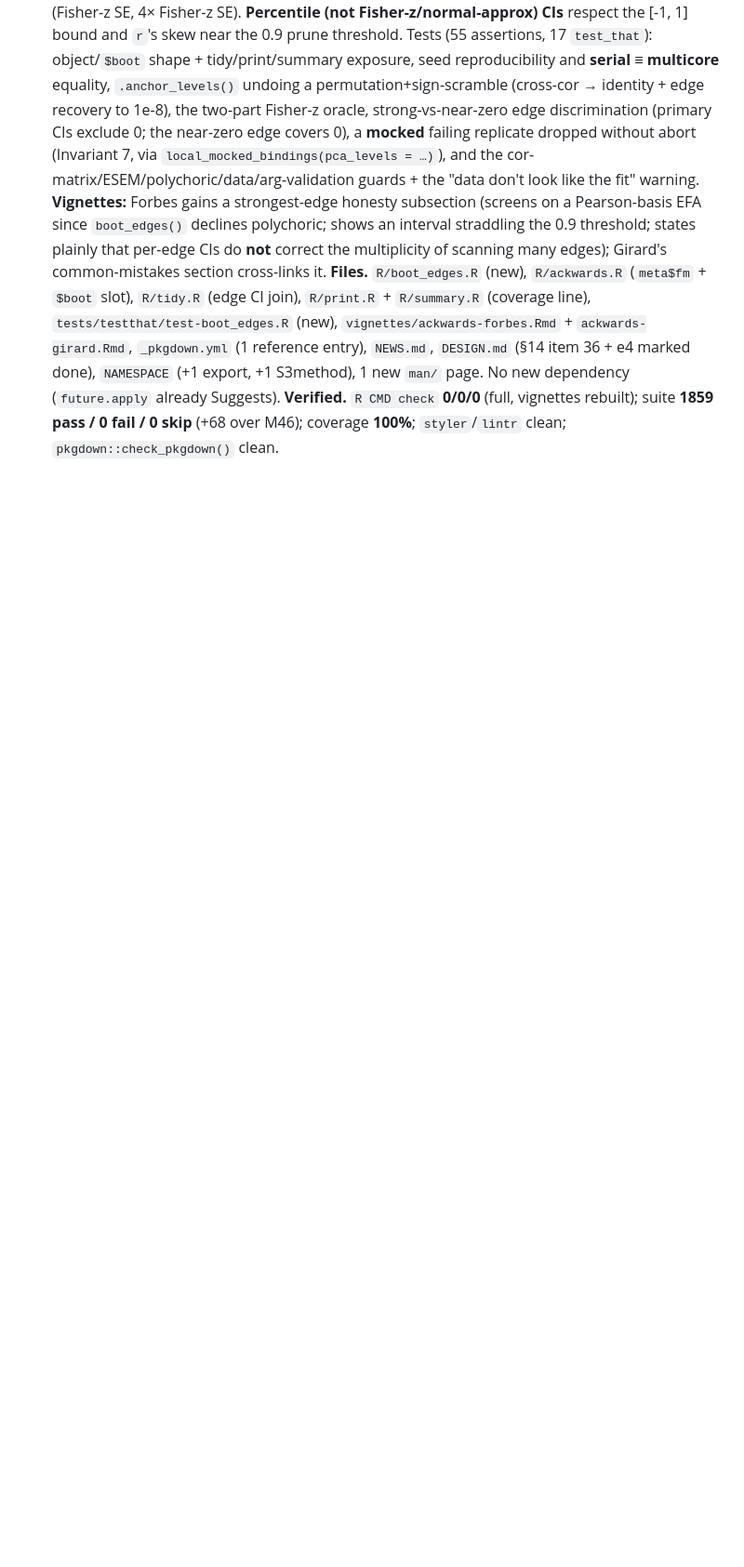
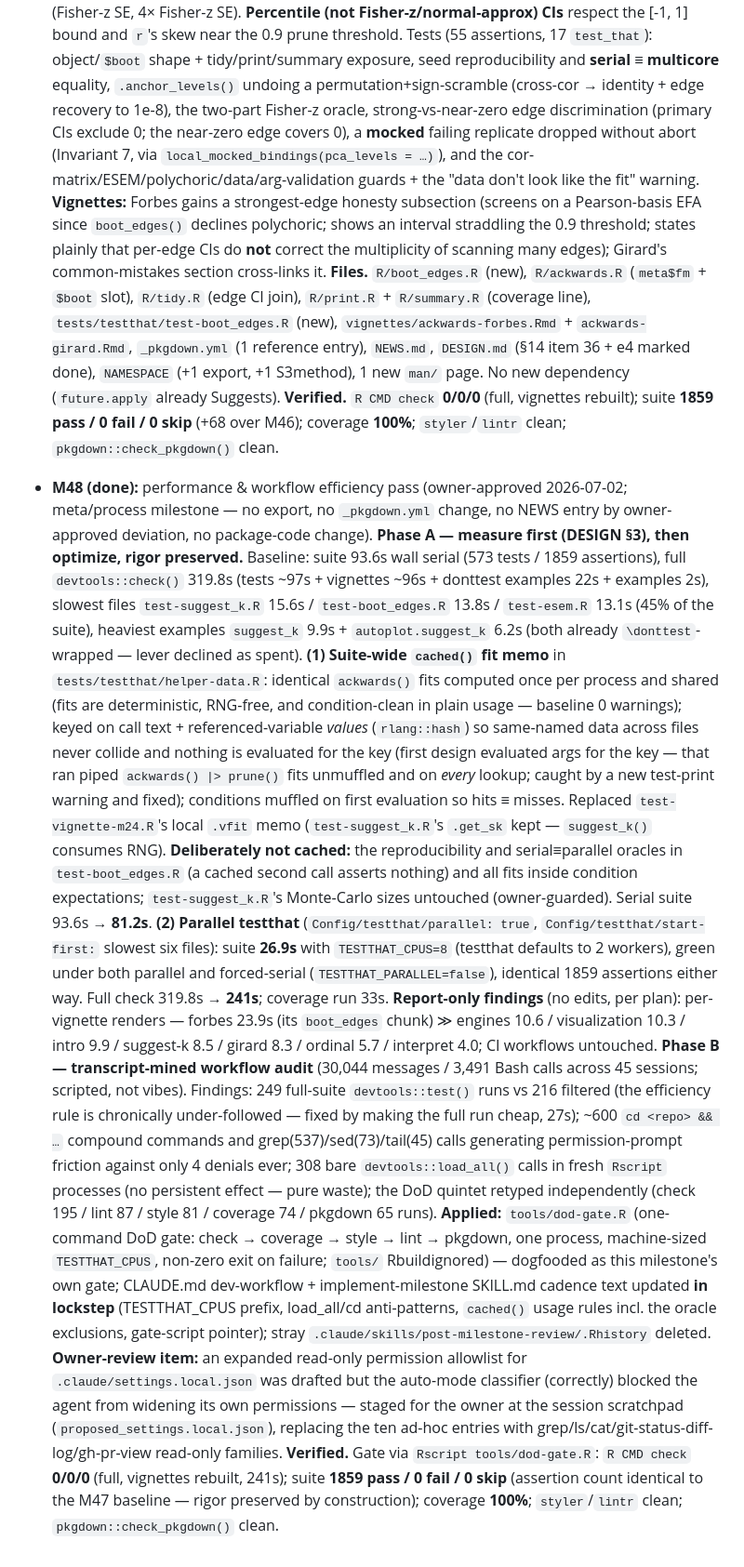
Before and after one commit to jmgirard/ackwards, a Markdown page: MILESTONES.md, the part around the change. Shown at 93% size. Rendered like a GitHub page; blank space fills up the shorter version.

Commit message:
Record M48 in MILESTONES.md and CLAUDE.md index/current-focus
Co-Authored-By: Claude Fable 5 <noreply@anthropic.com>

```diff
--- a/MILESTONES.md
+++ b/MILESTONES.md
@@ -1366,3 +1366,49 @@ and `CLAUDE.md`'s "Out of scope" list. User-facing change notes live in `NEWS.md
   **Verified.** `R CMD check` **0/0/0** (full, vignettes rebuilt); suite **1859 pass / 0 fail /
   0 skip** (+68 over M46); coverage **100%**; `styler`/`lintr` clean; `pkgdown::check_pkgdown()`
   clean.
+- **M48 (done):** performance & workflow efficiency pass (owner-approved 2026-07-02; meta/process
+  milestone — no export, no `_pkgdown.yml` change, no NEWS entry by owner-approved deviation, no
+  package-code change). **Phase A — measure first (DESIGN §3), then optimize, rigor preserved.**
+  Baseline: suite 93.6s wall serial (573 tests / 1859 assertions), full `devtools::check()` 319.8s
+  (tests ~97s + vignettes ~96s + donttest examples 22s + examples 2s), slowest files
+  `test-suggest_k.R` 15.6s / `test-boot_edges.R` 13.8s / `test-esem.R` 13.1s (45% of the suite),
+  heaviest examples `suggest_k` 9.9s + `autoplot.suggest_k` 6.2s (both already `\donttest`-wrapped
+  — lever declined as spent). **(1) Suite-wide `cached()` fit memo** in
+  `tests/testthat/helper-data.R`: identical `ackwards()` fits computed once per process and shared
+  (fits are deterministic, RNG-free, and condition-clean in plain usage — baseline 0 warnings);
+  keyed on call text + referenced-variable *values* (`rlang::hash`) so same-named data across files
+  never collide and nothing is evaluated for the key (first design evaluated args for the key —
+  that ran piped `ackwards() |> prune()` fits unmuffled and on *every* lookup; caught by a new
+  test-print warning and fixed); conditions muffled on first evaluation so hits ≡ misses. Replaced
+  `test-vignette-m24.R`'s local `.vfit` memo (`test-suggest_k.R`'s `.get_sk` kept — `suggest_k()`
+  consumes RNG). **Deliberately not cached:** the reproducibility and serial≡parallel oracles in
+  `test-boot_edges.R` (a cached second call asserts nothing) and all fits inside condition
+  expectations; `test-suggest_k.R`'s Monte-Carlo sizes untouched (owner-guarded). Serial suite
+  93.6s → **81.2s**. **(2) Parallel testthat** (`Config/testthat/parallel: true`,
+  `Config/testthat/start-first:` slowest six files): suite **26.9s** with `TESTTHAT_CPUS=8`
+  (testthat defaults to 2 workers), green under both parallel and forced-serial
+  (`TESTTHAT_PARALLEL=false`), identical 1859 assertions either way. Full check 319.8s → **241s**;
+  coverage run 33s. **Report-only findings** (no edits, per plan): per-vignette renders — forbes
+  23.9s (its `boot_edges` chunk) ≫ engines 10.6 / visualization 10.3 / intro 9.9 / suggest-k 8.5 /
+  girard 8.3 / ordinal 5.7 / interpret 4.0; CI workflows untouched. **Phase B — transcript-mined
+  workflow audit** (30,044 messages / 3,491 Bash calls across 45 sessions; scripted, not vibes).
+  Findings: 249 full-suite `devtools::test()` runs vs 216 filtered (the efficiency rule is
+  chronically under-followed — fixed by making the full run cheap, 27s); ~600
+  `cd <repo> && …` compound commands and grep(537)/sed(73)/tail(45) calls generating
+  permission-prompt friction against only 4 denials ever; 308 bare `devtools::load_all()` calls in
+  fresh `Rscript` processes (no persistent effect — pure waste); the DoD quintet retyped
+  independently (check 195 / lint 87 / style 81 / coverage 74 / pkgdown 65 runs). **Applied:**
+  `tools/dod-gate.R` (one-command DoD gate: check → coverage → style → lint → pkgdown, one
+  process, machine-sized `TESTTHAT_CPUS`, non-zero exit on failure; `tools/` Rbuildignored) —
+  dogfooded as this milestone's own gate; CLAUDE.md dev-workflow + implement-milestone SKILL.md
+  cadence text updated **in lockstep** (TESTTHAT_CPUS prefix, load_all/cd anti-patterns, `cached()`
+  usage rules incl. the oracle exclusions, gate-script pointer); stray
+  `.claude/skills/post-milestone-review/.Rhistory` deleted. **Owner-review item:** an expanded
+  read-only permission allowlist for `.claude/settings.local.json` was drafted but the auto-mode
+  classifier (correctly) blocked the agent from widening its own permissions — staged for the
+  owner at the session scratchpad (`proposed_settings.local.json`), replacing the ten ad-hoc
+  entries with grep/ls/cat/git-status-diff-log/gh-pr-view read-only families.
+  **Verified.** Gate via `Rscript tools/dod-gate.R`: `R CMD check` **0/0/0** (full, vignettes
+  rebuilt, 241s); suite **1859 pass / 0 fail / 0 skip** (assertion count identical to the M47
+  baseline — rigor preserved by construction); coverage **100%**; `styler`/`lintr` clean;
+  `pkgdown::check_pkgdown()` clean.
```
Also changed, not shown: CLAUDE.md (+18 -44 lines).
